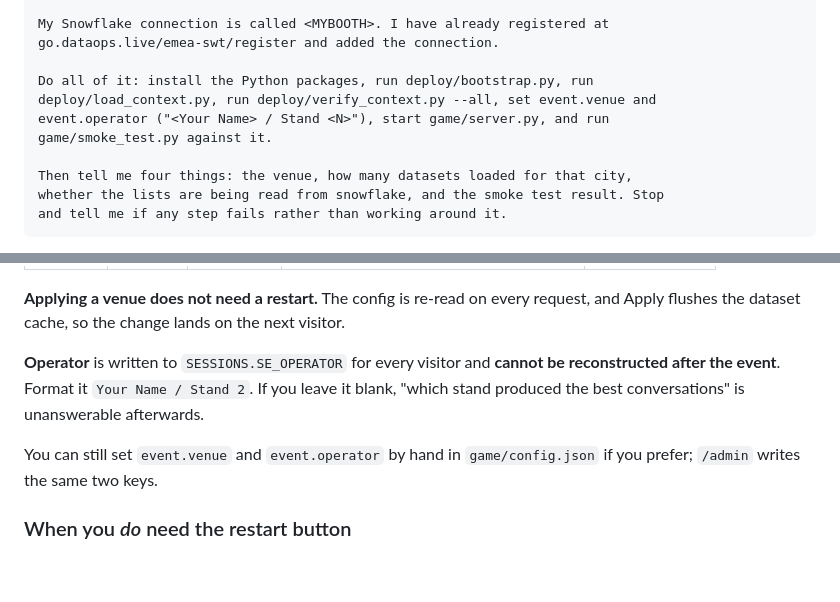
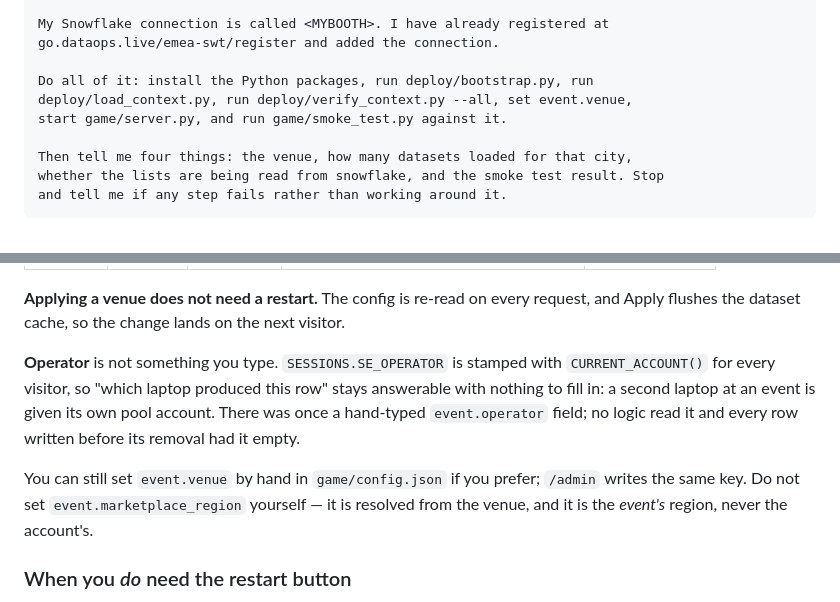
Before and after one commit to sfc-gh-pgardner/loco4coco, a Markdown page: SETUP.md, 2 parts joined by grey strips. Rendered like a GitHub page; blank space fills up the shorter version.

```diff
--- a/SETUP.md
+++ b/SETUP.md
@@ -56,9 +56,8 @@ My Snowflake connection is called <MYBOOTH>. I have already registered at
 go.dataops.live/emea-swt/register and added the connection.
 
 Do all of it: install the Python packages, run deploy/bootstrap.py, run
-deploy/load_context.py, run deploy/verify_context.py --all, set event.venue and
-event.operator ("<Your Name> / Stand <N>"), start game/server.py, and run
-game/smoke_test.py against it.
+deploy/load_context.py, run deploy/verify_context.py --all, set event.venue,
+start game/server.py, and run game/smoke_test.py against it.
 
 Then tell me four things: the venue, how many datasets loaded for that city,
 whether the lists are being read from snowflake, and the smoke test result. Stop
@@ -265,12 +264,15 @@ type your name and stand, press Apply. That is the whole configuration.
 **Applying a venue does not need a restart.** The config is re-read on every request,
 and Apply flushes the dataset cache, so the change lands on the next visitor.
 
-**Operator** is written to `SESSIONS.SE_OPERATOR` for every visitor and **cannot be
-reconstructed after the event**. Format it `Your Name / Stand 2`. If you leave it blank,
-"which stand produced the best conversations" is unanswerable afterwards.
+**Operator** is not something you type. `SESSIONS.SE_OPERATOR` is stamped with
+`CURRENT_ACCOUNT()` for every visitor, so "which laptop produced this row" stays
+answerable with nothing to fill in: a second laptop at an event is given its own
+pool account. There was once a hand-typed `event.operator` field; no logic read
+it and every row written before its removal had it empty.
 
-You can still set `event.venue` and `event.operator` by hand in `game/config.json` if
-you prefer; `/admin` writes the same two keys.
+You can still set `event.venue` by hand in `game/config.json` if you prefer;
+`/admin` writes the same key. Do not set `event.marketplace_region` yourself — it
+is resolved from the venue, and it is the *event's* region, never the account's.
 
 ### When you *do* need the restart button
 
```
Also changed, not shown: SETUP-PROMPT.md (+16 -13 lines).
